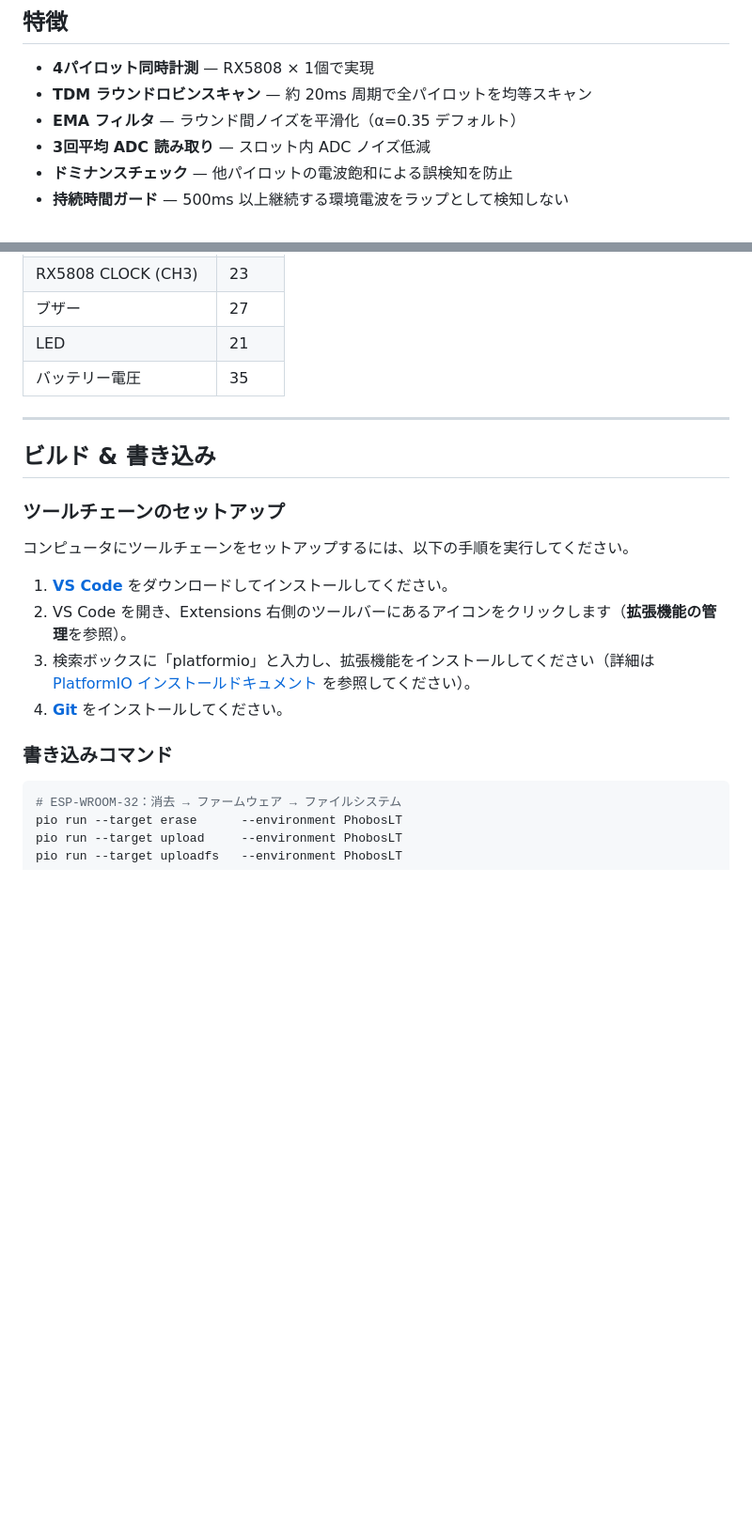
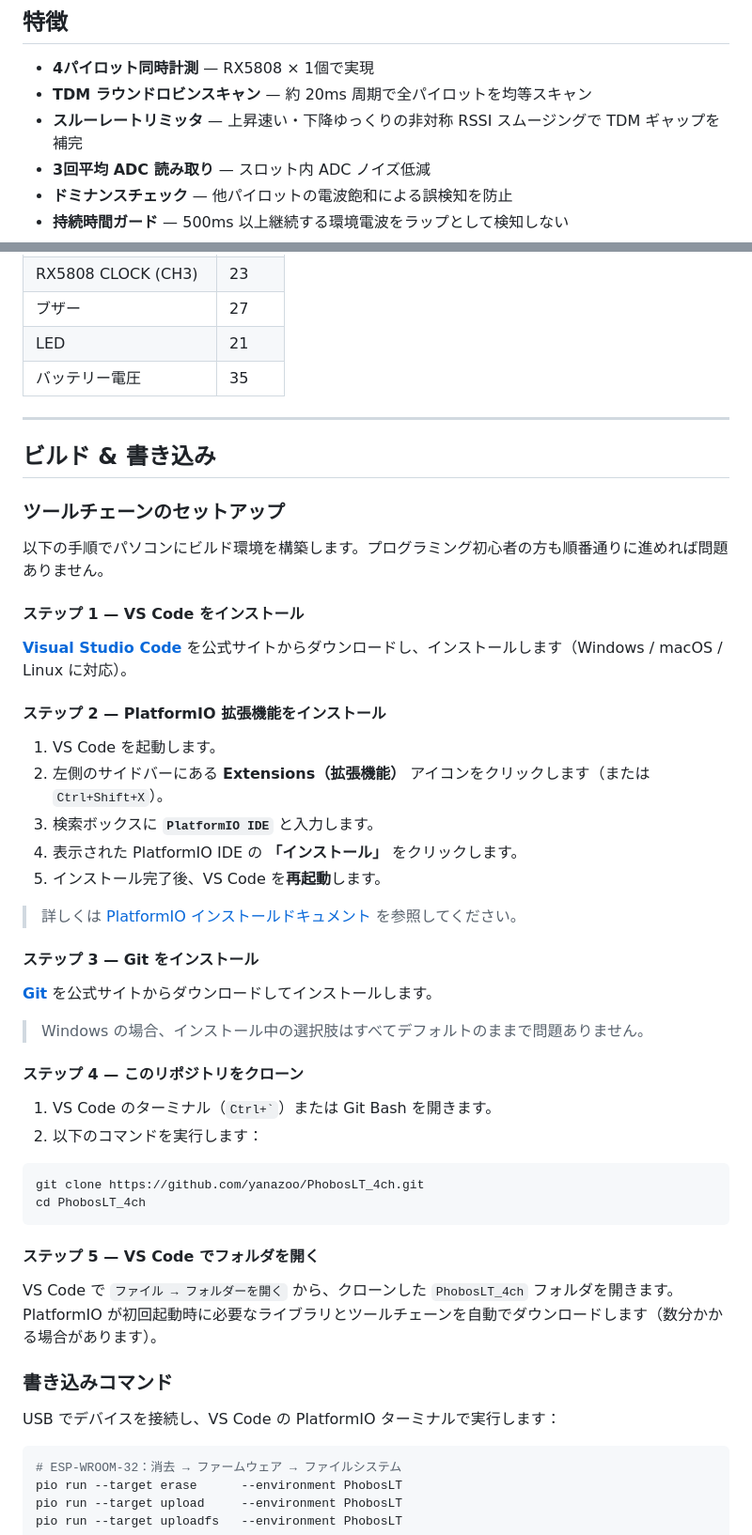
Before and after one commit to yanazoo/PhobosLT_4ch, a Markdown page: README.ja.md, 2 parts joined by grey strips. Shown at 94% size. Rendered like a GitHub page; blank space fills up the shorter version.

````diff
--- a/README.ja.md
+++ b/README.ja.md
@@ -20,7 +20,7 @@ ESP32 の Wi-Fi アクセスポイント機能を使い、スマートフォン
 
 - **4パイロット同時計測** — RX5808 × 1個で実現
 - **TDM ラウンドロビンスキャン** — 約 20ms 周期で全パイロットを均等スキャン
-- **EMA フィルタ** — ラウンド間ノイズを平滑化（α=0.35 デフォルト）
+- **スルーレートリミッタ** — 上昇速い・下降ゆっくりの非対称 RSSI スムージングで TDM ギャップを補完
 - **3回平均 ADC 読み取り** — スロット内 ADC ノイズ低減
 - **ドミナンスチェック** — 他パイロットの電波飽和による誤検知を防止
 - **持続時間ガード** — 500ms 以上継続する環境電波をラップとして検知しない
@@ -69,21 +69,52 @@ ESP32 の Wi-Fi アクセスポイント機能を使い、スマートフォン
 | LED | 21 |
 | バッテリー電圧 | 35 |
 
-
 ---
 
 ## ビルド & 書き込み
 
 ### ツールチェーンのセットアップ
 
-コンピュータにツールチェーンをセットアップするには、以下の手順を実行してください。
+以下の手順でパソコンにビルド環境を構築します。プログラミング初心者の方も順番通りに進めれば問題ありません。
 
-1. [**VS Code**](https://code.visualstudio.com/) をダウンロードしてインストールしてください。
-2. VS Code を開き、Extensions 右側のツールバーにあるアイコンをクリックします（**拡張機能の管理**を参照）。
-3. 検索ボックスに「platformio」と入力し、拡張機能をインストールしてください（詳細は [PlatformIO インストールドキュメント](https://docs.platformio.org/en/latest/integration/ide/vscode.html) を参照してください）。
-4. [**Git**](https://github.com/git-guides/install-git) をインストールしてください。
+#### ステップ 1 — VS Code をインストール
+
+[**Visual Studio Code**](https://code.visualstudio.com/) を公式サイトからダウンロードし、インストールします（Windows / macOS / Linux に対応）。
+
+#### ステップ 2 — PlatformIO 拡張機能をインストール
+
+1. VS Code を起動します。
+2. 左側のサイドバーにある **Extensions（拡張機能）** アイコンをクリックします（または `Ctrl+Shift+X`）。
+3. 検索ボックスに **`PlatformIO IDE`** と入力します。
+4. 表示された PlatformIO IDE の **「インストール」** をクリックします。
+5. インストール完了後、VS Code を**再起動**します。
+
+> 詳しくは [PlatformIO インストールドキュメント](https://docs.platformio.org/en/latest/integration/ide/vscode.html) を参照してください。
+
+#### ステップ 3 — Git をインストール
+
+[**Git**](https://github.com/git-guides/install-git) を公式サイトからダウンロードしてインストールします。
+
+> Windows の場合、インストール中の選択肢はすべてデフォルトのままで問題ありません。
+
+#### ステップ 4 — このリポジトリをクローン
+
+1. VS Code のターミナル（`` Ctrl+` ``）または Git Bash を開きます。
+2. 以下のコマンドを実行します：
+
+```bash
+git clone https://github.com/yanazoo/PhobosLT_4ch.git
+cd PhobosLT_4ch
+```
+
+#### ステップ 5 — VS Code でフォルダを開く
+
+VS Code で `ファイル → フォルダーを開く` から、クローンした `PhobosLT_4ch` フォルダを開きます。
+PlatformIO が初回起動時に必要なライブラリとツールチェーンを自動でダウンロードします（数分かかる場合があります）。
 
 ### 書き込みコマンド
+
+USB でデバイスを接続し、VS Code の PlatformIO ターミナルで実行します：
 
 ```bash
 # ESP-WROOM-32：消去 → ファームウェア → ファイルシステム
````
Also changed, not shown: other parts of README.ja.md (+6 -5 lines), README.md (+44 -12 lines).
